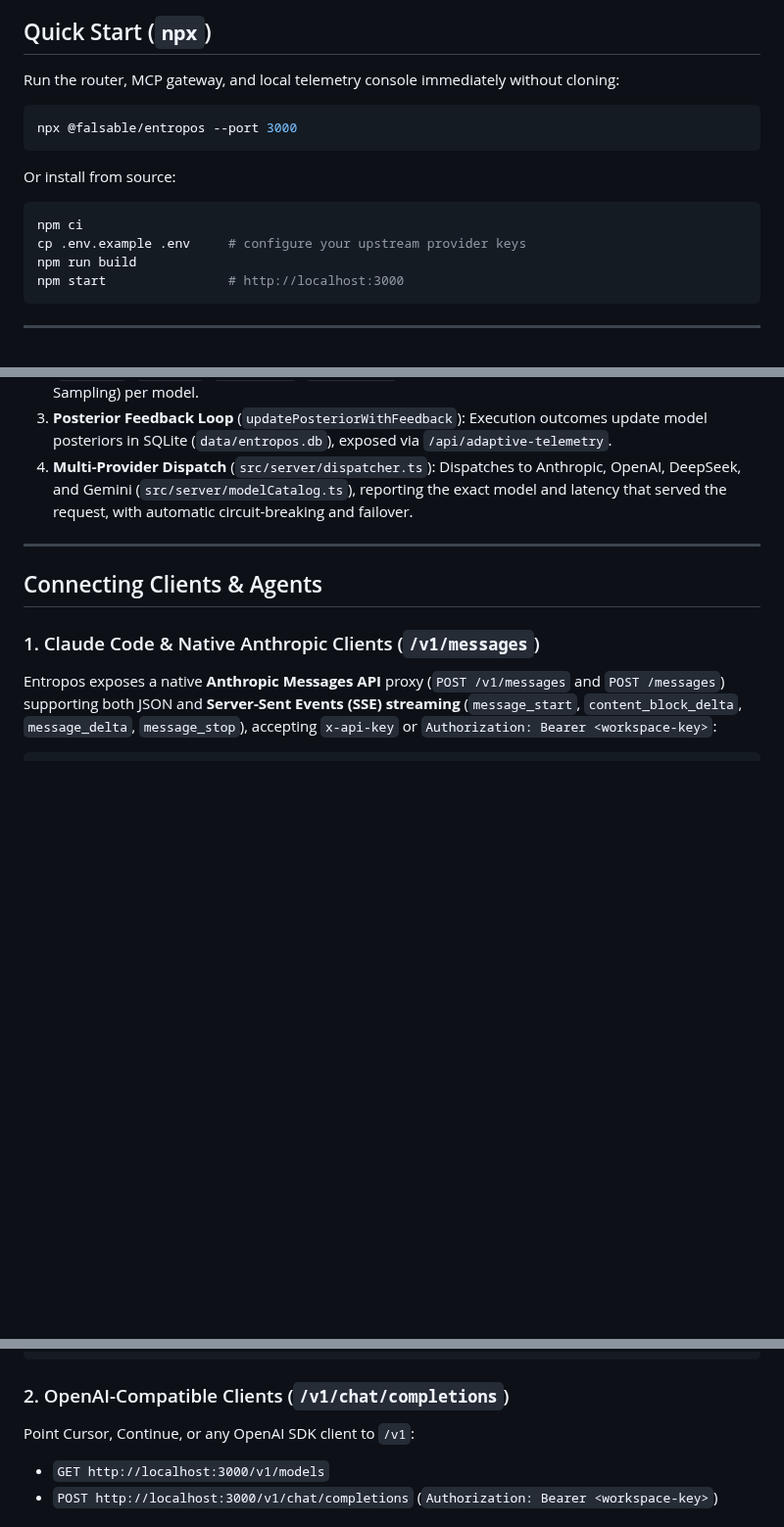
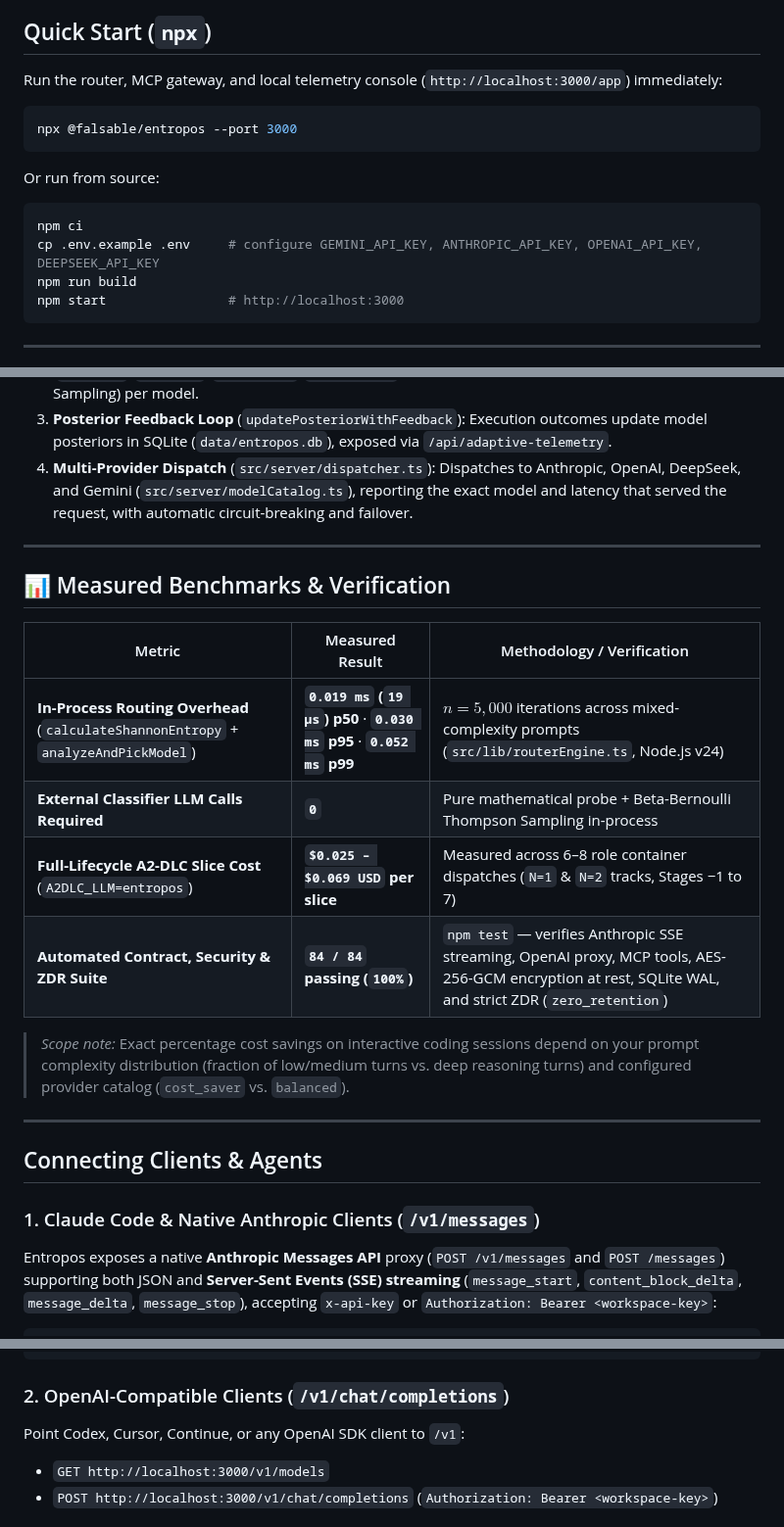
Before and after one commit to falsable/Entropos, a Markdown page: README.md, 3 parts joined by grey strips. Shown at 98% size. GitHub-like rendering; blank space fills up the shorter version.

````diff
--- a/README.md
+++ b/README.md
@@ -13,17 +59,17 @@
 
 ## Quick Start (`npx`)
 
-Run the router, MCP gateway, and local telemetry console immediately without cloning:
+Run the router, MCP gateway, and local telemetry console (`http://localhost:3000/app`) immediately:
 
 ```bash
 npx @falsable/entropos --port 3000
 ```
 
-Or install from source:
+Or run from source:
 
 ```bash
 npm ci
-cp .env.example .env     # configure your upstream provider keys
+cp .env.example .env     # configure GEMINI_API_KEY, ANTHROPIC_API_KEY, OPENAI_API_KEY, DEEPSEEK_API_KEY
 npm run build
 npm start                # http://localhost:3000
 ```
@@ -39,6 +85,19 @@ npm start                # http://localhost:3000
 
 ---
 
+## 📊 Measured Benchmarks & Verification
+
+| Metric | Measured Result | Methodology / Verification |
+|---|---|---|
+| **In-Process Routing Overhead** (`calculateShannonEntropy` + `analyzeAndPickModel`) | **`0.019 ms` (`19 µs`) p50** · **`0.030 ms` p95** · **`0.052 ms` p99** | $n = 5,000$ iterations across mixed-complexity prompts (`src/lib/routerEngine.ts`, Node.js v24) |
+| **External Classifier LLM Calls Required** | **`0`** | Pure mathematical probe + Beta-Bernoulli Thompson Sampling in-process |
+| **Full-Lifecycle A2-DLC Slice Cost** (`A2DLC_LLM=entropos`) | **`$0.025 – $0.069 USD` per slice** | Measured across 6–8 role container dispatches (`N=1` & `N=2` tracks, Stages −1 to 7) |
+| **Automated Contract, Security & ZDR Suite** | **`84 / 84` passing (`100%`)** | `npm test` — verifies Anthropic SSE streaming, OpenAI proxy, MCP tools, AES-256-GCM encryption at rest, SQLite WAL, and strict ZDR (`zero_retention`) |
+
+> *Scope note:* Exact percentage cost savings on interactive coding sessions depend on your prompt complexity distribution (fraction of low/medium turns vs. deep reasoning turns) and configured provider catalog (`cost_saver` vs. `balanced`).
+
+---
+
 ## Connecting Clients & Agents
 
 ### 1. Claude Code & Native Anthropic Clients (`/v1/messages`)
@@ -51,7 +110,7 @@ claude
 ```
 
 ### 2. OpenAI-Compatible Clients (`/v1/chat/completions`)
-Point Cursor, Continue, or any OpenAI SDK client to `/v1`:
+Point Codex, Cursor, Continue, or any OpenAI SDK client to `/v1`:
 - `GET http://localhost:3000/v1/models`
 - `POST http://localhost:3000/v1/chat/completions` (`Authorization: Bearer <workspace-key>`)
 
````
Also changed, not shown: other parts of README.md (+50 -4 lines), skills/entropos/SKILL.md (added, +112 -0 lines), docs/assets/entropos-pipeline-hero.jpg (added), 2 other files.
